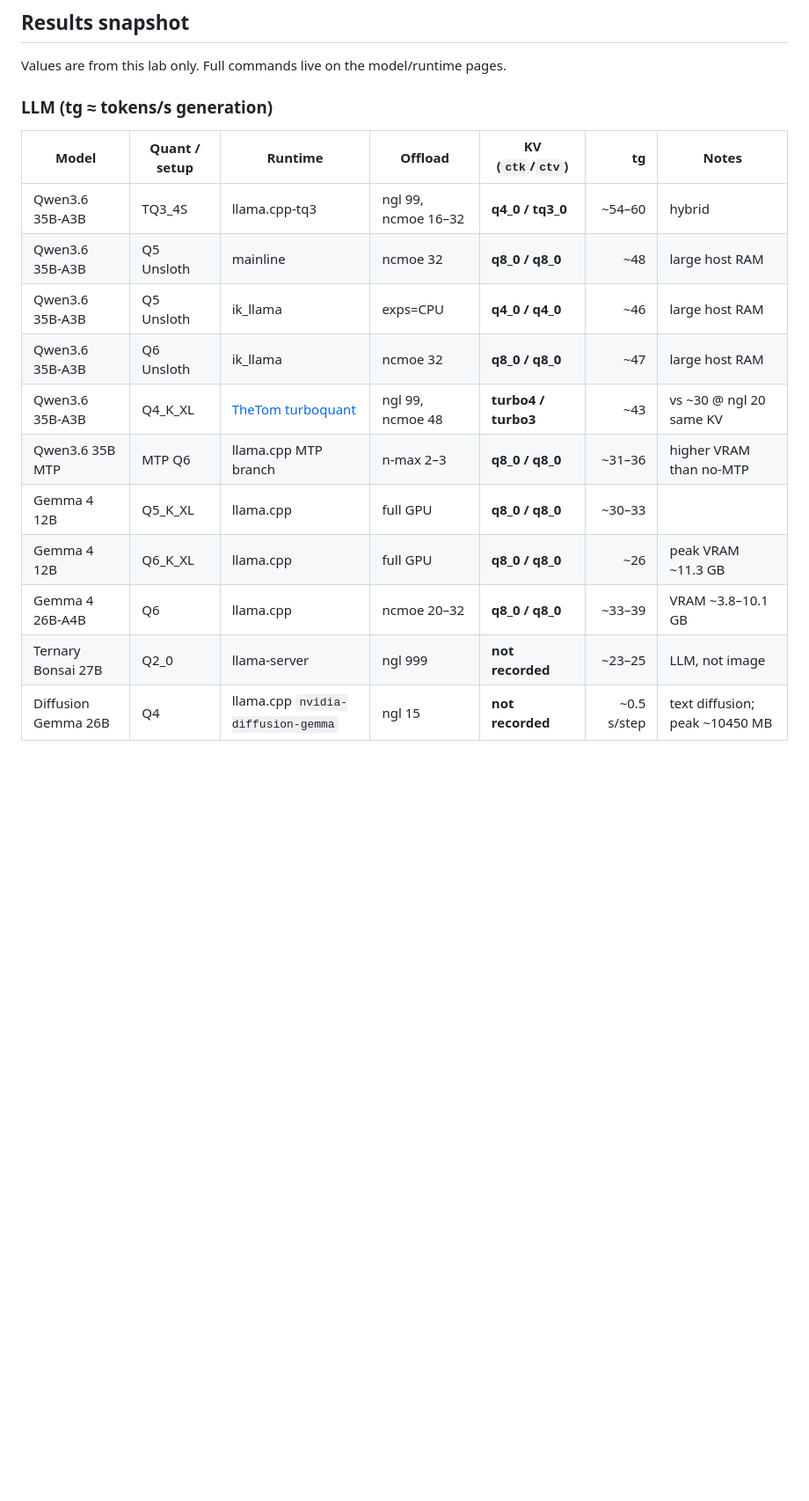
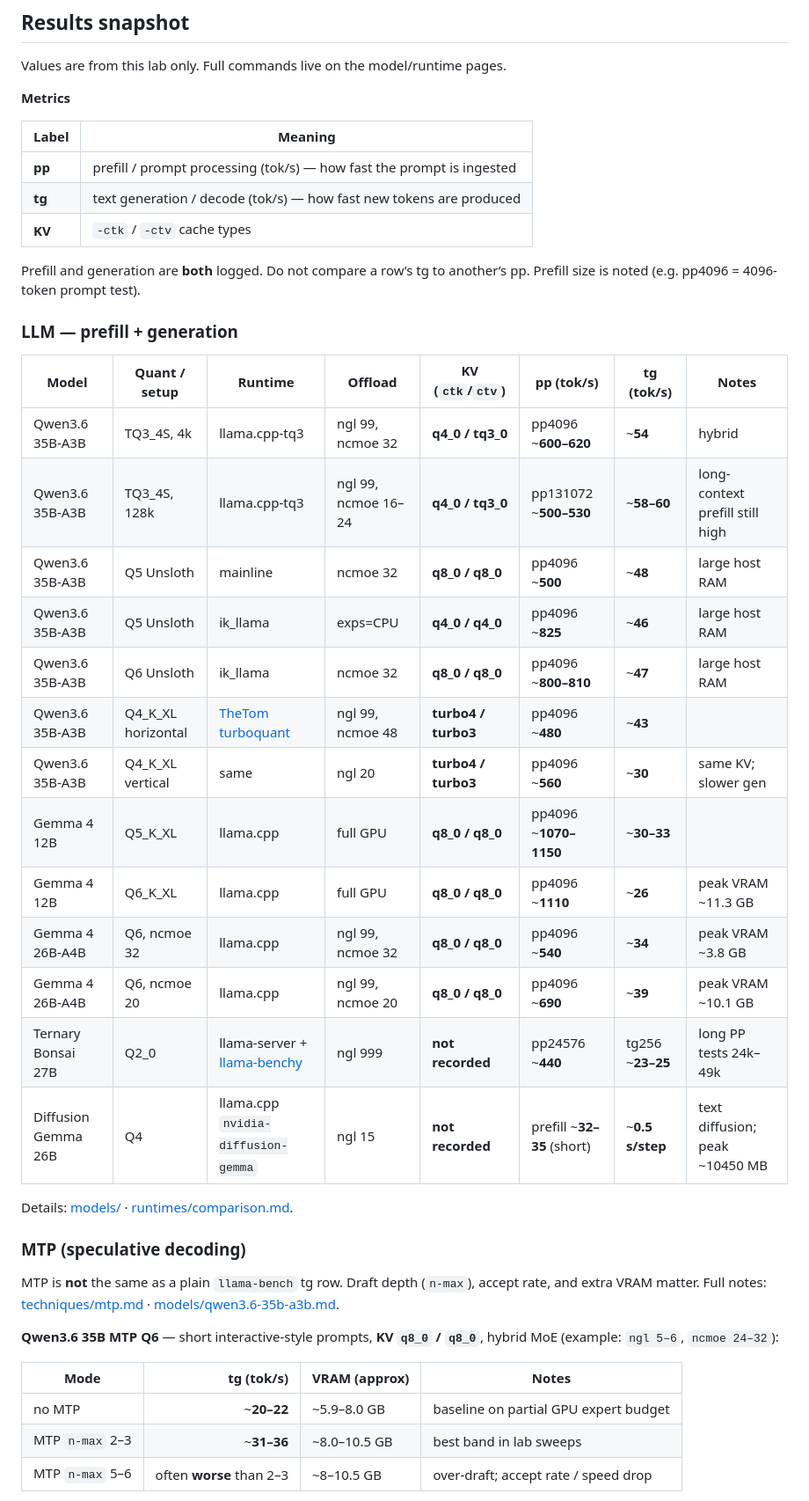
Before and after one commit to Ajay9o9/runs-on-a-3060, a Markdown page: README.md, the part around one of its changes. Shown at 88% size. Drawn GitHub-style; blank space fills up the shorter version.

Commit message:
Add prefill speeds and MTP results to README snapshot
Surface pp and tg columns for LLM rows and a dedicated MTP section
with n-max / VRAM notes and links to full logs.

```diff
--- a/README.md
+++ b/README.md
@@ -36,18 +36,45 @@ Hybrid MoE configs place large expert weights in **system RAM**. Match your RAM
 
 Values are from this lab only. Full commands live on the model/runtime pages.
 
-### LLM (tg ≈ tokens/s generation)
+**Metrics**
 
-| Model | Quant / setup | Runtime | Offload | KV (`ctk`/`ctv`) | tg | Notes |
-|-------|---------------|---------|---------|------------------|---:|-------|
-| Qwen3.6 35B-A3B | TQ3_4S | llama.cpp-tq3 | ngl 99, ncmoe 16–32 | **q4_0 / tq3_0** | ~54–60 | hybrid |
-| Qwen3.6 35B-A3B | Q5 Unsloth | mainline | ncmoe 32 | **q8_0 / q8_0** | ~48 | large host RAM |
-| Qwen3.6 35B-A3B | Q5 Unsloth | ik_llama | exps=CPU | **q4_0 / q4_0** | ~46 | large host RAM |
-| Qwen3.6 35B-A3B | Q6 Unsloth | ik_llama | ncmoe 32 | **q8_0 / q8_0** | ~47 | large host RAM |
-| Qwen3.6 35B-A3B | Q4_K_XL | [TheTom turboquant](https://github.com/TheTom/llama-cpp-turboquant) | ngl 99, ncmoe 48 | **turbo4 / turbo3** | ~43 | vs ~30 @ ngl 20 same KV |
-| Qwen3.6 35B MTP | MTP Q6 | llama.cpp MTP branch | n-max 2–3 | **q8_0 / q8_0** | ~31–36 | higher VRAM than no-MTP |
-| Gemma 4 12B | Q5_K_XL | llama.cpp | full GPU | **q8_0 / q8_0** | ~30–33 | |
-| Gemma 4 12B | Q6_K_XL | llama.cpp | full GPU | **q8_0 / q8_0** | ~26 | peak VRAM ~11.3 GB |
-| Gemma 4 26B-A4B | Q6 | llama.cpp | ncmoe 20–32 | **q8_0 / q8_0** | ~33–39 | VRAM ~3.8–10.1 GB |
-| Ternary Bonsai 27B | Q2_0 | llama-server | ngl 999 | **not recorded** | ~23–25 | LLM, not image |
-| Diffusion Gemma 26B | Q4 | llama.cpp `nvidia-diffusion-gemma` | ngl 15 | **not recorded** | ~0.5 s/step | text diffusion; peak ~10450 MB |
+| Label | Meaning |
+|-------|---------|
+| **pp** | prefill / prompt processing (tok/s) — how fast the prompt is ingested |
+| **tg** | text generation / decode (tok/s) — how fast new tokens are produced |
+| **KV** | `-ctk` / `-ctv` cache types |
+
+Prefill and generation are **both** logged. Do not compare a row’s tg to another’s pp. Prefill size is noted (e.g. pp4096 = 4096-token prompt test).
+
+### LLM — prefill + generation
+
+| Model | Quant / setup | Runtime | Offload | KV (`ctk`/`ctv`) | pp (tok/s) | tg (tok/s) | Notes |
+|-------|---------------|---------|---------|------------------|------------|------------|-------|
+| Qwen3.6 35B-A3B | TQ3_4S, 4k | llama.cpp-tq3 | ngl 99, ncmoe 32 | **q4_0 / tq3_0** | pp4096 ~**600–620** | ~**54** | hybrid |
+| Qwen3.6 35B-A3B | TQ3_4S, 128k | llama.cpp-tq3 | ngl 99, ncmoe 16–24 | **q4_0 / tq3_0** | pp131072 ~**500–530** | ~**58–60** | long-context prefill still high |
+| Qwen3.6 35B-A3B | Q5 Unsloth | mainline | ncmoe 32 | **q8_0 / q8_0** | pp4096 ~**500** | ~**48** | large host RAM |
+| Qwen3.6 35B-A3B | Q5 Unsloth | ik_llama | exps=CPU | **q4_0 / q4_0** | pp4096 ~**825** | ~**46** | large host RAM |
+| Qwen3.6 35B-A3B | Q6 Unsloth | ik_llama | ncmoe 32 | **q8_0 / q8_0** | pp4096 ~**800–810** | ~**47** | large host RAM |
+| Qwen3.6 35B-A3B | Q4_K_XL horizontal | [TheTom turboquant](https://github.com/TheTom/llama-cpp-turboquant) | ngl 99, ncmoe 48 | **turbo4 / turbo3** | pp4096 ~**480** | ~**43** | |
+| Qwen3.6 35B-A3B | Q4_K_XL vertical | same | ngl 20 | **turbo4 / turbo3** | pp4096 ~**560** | ~**30** | same KV; slower gen |
+| Gemma 4 12B | Q5_K_XL | llama.cpp | full GPU | **q8_0 / q8_0** | pp4096 ~**1070–1150** | ~**30–33** | |
+| Gemma 4 12B | Q6_K_XL | llama.cpp | full GPU | **q8_0 / q8_0** | pp4096 ~**1110** | ~**26** | peak VRAM ~11.3 GB |
+| Gemma 4 26B-A4B | Q6, ncmoe 32 | llama.cpp | ngl 99, ncmoe 32 | **q8_0 / q8_0** | pp4096 ~**540** | ~**34** | peak VRAM ~3.8 GB |
+| Gemma 4 26B-A4B | Q6, ncmoe 20 | llama.cpp | ngl 99, ncmoe 20 | **q8_0 / q8_0** | pp4096 ~**690** | ~**39** | peak VRAM ~10.1 GB |
+| Ternary Bonsai 27B | Q2_0 | llama-server + [llama-benchy](https://github.com/eugr/llama-benchy) | ngl 999 | **not recorded** | pp24576 ~**440** | tg256 ~**23–25** | long PP tests 24k–49k |
+| Diffusion Gemma 26B | Q4 | llama.cpp `nvidia-diffusion-gemma` | ngl 15 | **not recorded** | prefill ~**32–35** (short) | ~**0.5 s/step** | text diffusion; peak ~10450 MB |
+
+Details: [models/](models/) · [runtimes/comparison.md](runtimes/comparison.md).
+
+### MTP (speculative decoding)
+
+MTP is **not** the same as a plain `llama-bench` tg row. Draft depth (`n-max`), accept rate, and extra VRAM matter. Full notes: [techniques/mtp.md](techniques/mtp.md) · [models/qwen3.6-35b-a3b.md](models/qwen3.6-35b-a3b.md).
+
+**Qwen3.6 35B MTP Q6** — short interactive-style prompts, **KV `q8_0` / `q8_0`**, hybrid MoE (example: `ngl 5–6`, `ncmoe 24–32`):
+
+| Mode | tg (tok/s) | VRAM (approx) | Notes |
+|------|------------:|---------------|-------|
+| no MTP | ~**20–22** | ~5.9–8.0 GB | baseline on partial GPU expert budget |
+| MTP `n-max` 2–3 | ~**31–36** | ~8.0–10.5 GB | best band in lab sweeps |
+| MTP `n-max` 5–6 | often **worse** than 2–3 | ~8–10.5 GB | over-draft; accept rate / speed drop |
+
```
Also changed, not shown: other parts of README.md (+7 -0 lines).
